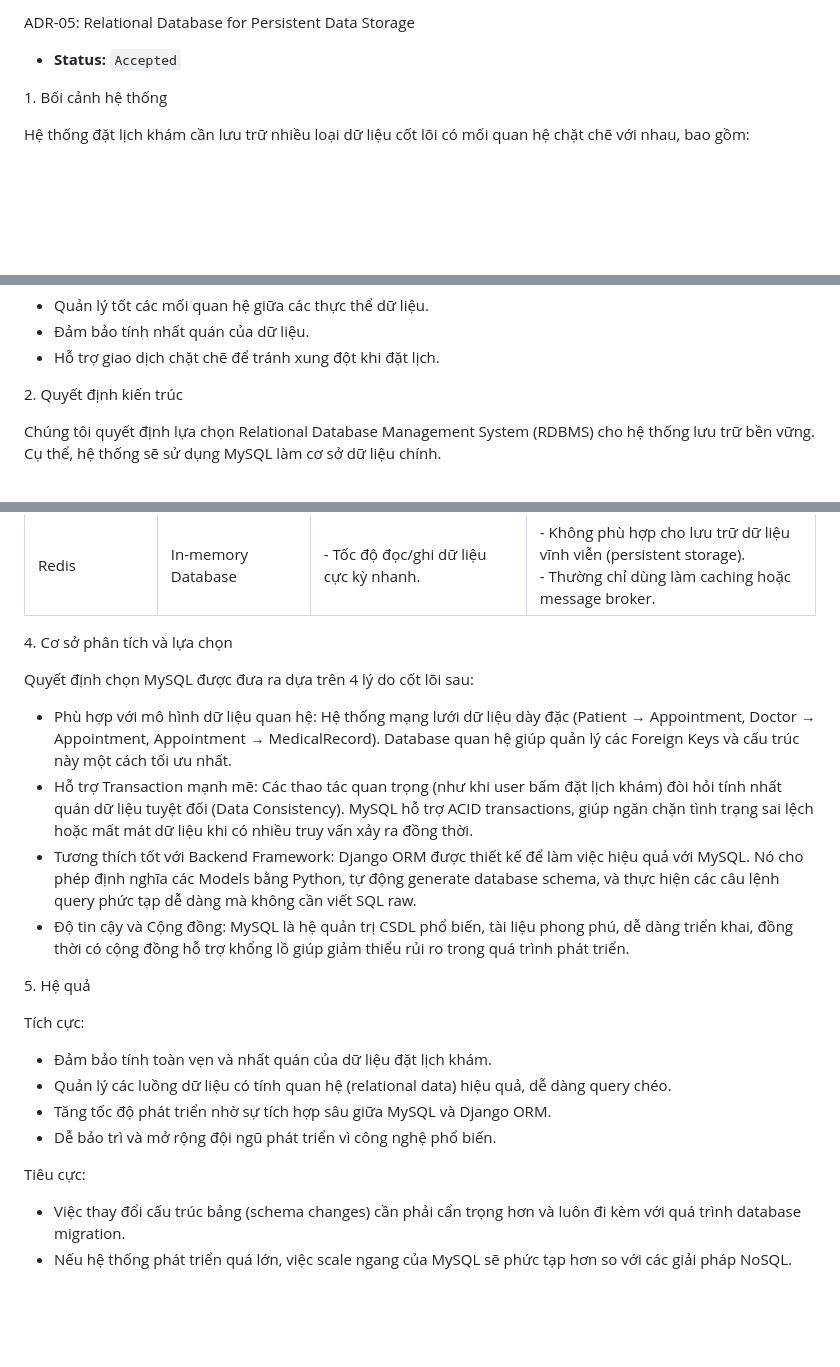
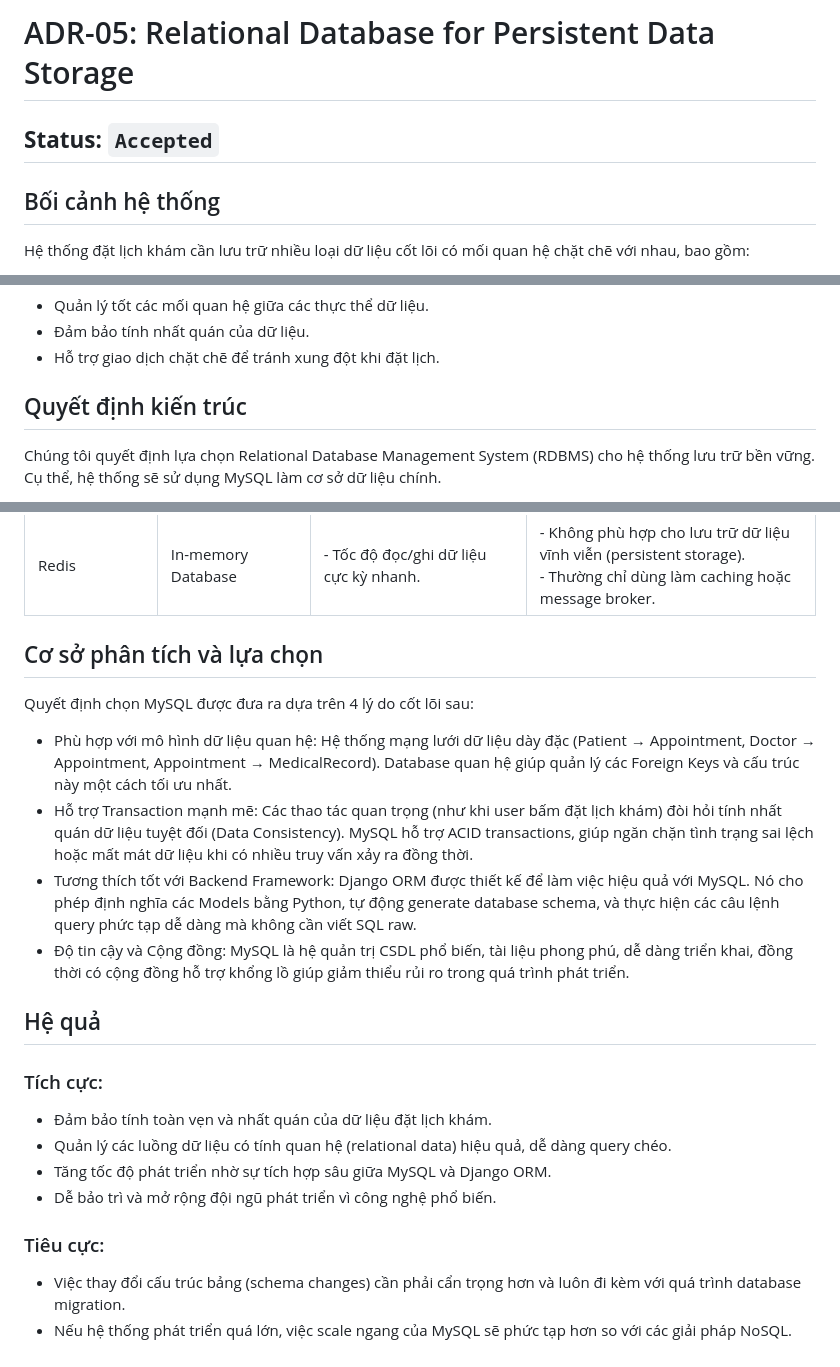
Before and after one commit to ngbio/Medical-Appointment, a Markdown page: docs/adrs/ADR-05-database-choice.md, 3 parts joined by grey strips. Rendered like a GitHub page; blank space fills up the shorter version.

Commit message:
fix: format md

```diff
--- a/docs/adrs/ADR-05-database-choice.md
+++ b/docs/adrs/ADR-05-database-choice.md
@@ -1,8 +1,8 @@
-ADR-05: Relational Database for Persistent Data Storage
+# ADR-05: Relational Database for Persistent Data Storage
 
-  * **Status:** `Accepted`
+  ## **Status:** `Accepted`
 
-1\. Bối cảnh hệ thống
+## Bối cảnh hệ thống
 
 
 Hệ thống đặt lịch khám cần lưu trữ nhiều loại dữ liệu cốt lõi có mối quan hệ chặt chẽ với nhau, bao gồm:
@@ -25,7 +25,7 @@ Do đó, hệ thống bắt buộc phải sử dụng một giải pháp cơ s
   * Đảm bảo tính nhất quán của dữ liệu.
   * Hỗ trợ giao dịch chặt chẽ để tránh xung đột khi đặt lịch.
 
-2\. Quyết định kiến trúc
+## Quyết định kiến trúc
 
 Chúng tôi quyết định lựa chọn Relational Database Management System (RDBMS) cho hệ thống lưu trữ bền vững. Cụ thể, hệ thống sẽ sử dụng MySQL làm cơ sở dữ liệu chính.
 
@@ -51,7 +51,7 @@ Trước khi đưa ra quyết định, chúng tôi đã đánh giá 3 tùy chọ
 | MongoDB | Document (NoSQL) Database | - Schema cực kỳ linh hoạt.<br>- Phù hợp với các định dạng dữ liệu phi cấu trúc. | - Khó quản lý các mối quan hệ chéo phức tạp.<br>- Khả năng hỗ trợ transaction hạn chế hơn RDBMS. |
 | Redis | In-memory Database | - Tốc độ đọc/ghi dữ liệu cực kỳ nhanh. | - Không phù hợp cho lưu trữ dữ liệu vĩnh viễn (persistent storage).<br>- Thường chỉ dùng làm caching hoặc message broker. |
 
-4\. Cơ sở phân tích và lựa chọn
+## Cơ sở phân tích và lựa chọn
 
 Quyết định chọn MySQL được đưa ra dựa trên 4 lý do cốt lõi sau:
 
@@ -60,16 +60,16 @@ Quyết định chọn MySQL được đưa ra dựa trên 4 lý do cốt lõi s
 *  Tương thích tốt với Backend Framework: Django ORM được thiết kế để làm việc hiệu quả với MySQL. Nó cho phép định nghĩa các Models bằng Python, tự động generate database schema, và thực hiện các câu lệnh query phức tạp dễ dàng mà không cần viết SQL raw.
 *  Độ tin cậy và Cộng đồng: MySQL là hệ quản trị CSDL phổ biến, tài liệu phong phú, dễ dàng triển khai, đồng thời có cộng đồng hỗ trợ khổng lồ giúp giảm thiểu rủi ro trong quá trình phát triển.
 
-5\. Hệ quả
+## Hệ quả
 
-Tích cực:
+### Tích cực:
 
   * Đảm bảo tính toàn vẹn và nhất quán của dữ liệu đặt lịch khám.
   * Quản lý các luồng dữ liệu có tính quan hệ (relational data) hiệu quả, dễ dàng query chéo.
   * Tăng tốc độ phát triển nhờ sự tích hợp sâu giữa MySQL và Django ORM.
   * Dễ bảo trì và mở rộng đội ngũ phát triển vì công nghệ phổ biến.
 
-Tiêu cực:
+### Tiêu cực:
 
   * Việc thay đổi cấu trúc bảng (schema changes) cần phải cẩn trọng hơn và luôn đi kèm với quá trình database migration.
   * Nếu hệ thống phát triển quá lớn, việc scale ngang của MySQL sẽ phức tạp hơn so với các giải pháp NoSQL.
```
Also changed, not shown: other parts of docs/adrs/ADR-05-database-choice.md (+1 -1 lines).
